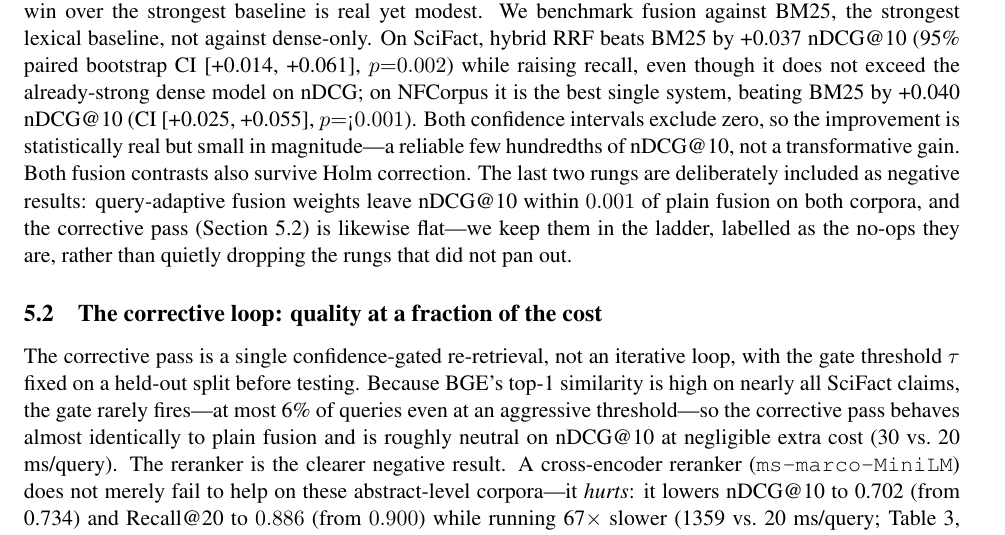
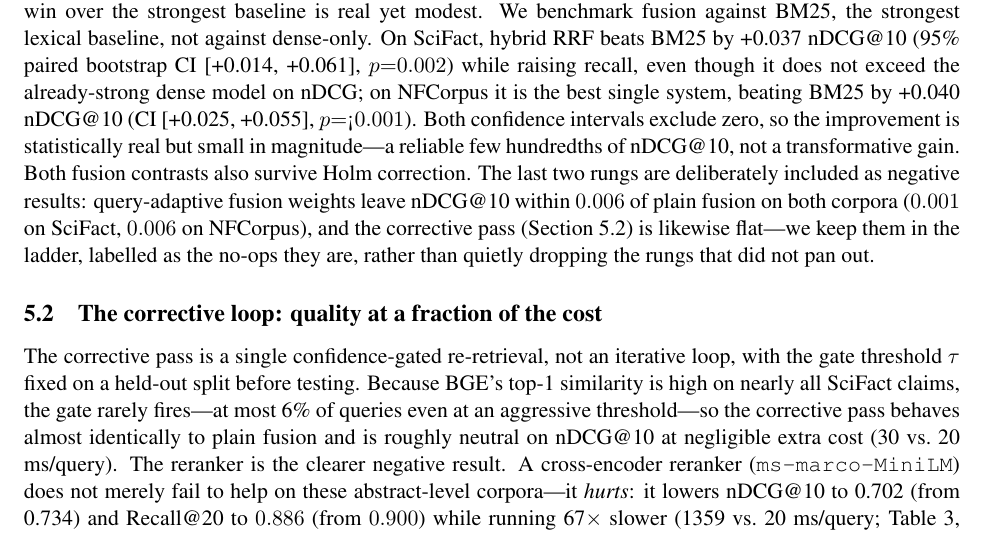
Before and after one commit to urme-b/NexusRAG, a LaTeX paper (paper/main.tex): part of page 3 of 7, cut so that both start at the same text. Compiled offline with pdfLaTeX.

Commit message:
updated paper

```diff
--- a/paper/main.tex
+++ b/paper/main.tex
@@ -176,8 +176,9 @@ zero, so the improvement is statistically real but small in magnitude---a
 reliable few hundredths of nDCG@10, not a transformative gain. Both fusion
 contrasts also survive Holm correction. The last two rungs are deliberately
 included as negative results:
-query-adaptive fusion weights leave nDCG@10 within $0.001$ of plain fusion on
-both corpora, and the corrective pass (Section~\ref{sec:corrective}) is
+query-adaptive fusion weights leave nDCG@10 within $0.006$ of plain fusion on
+both corpora ($0.001$ on SciFact, $0.006$ on NFCorpus), and the corrective pass
+(Section~\ref{sec:corrective}) is
 likewise flat---we keep them in the ladder, labelled as the no-ops they are,
 rather than quietly dropping the rungs that did not pan out.
 
```
Also changed, not shown: paper/main.pdf.
